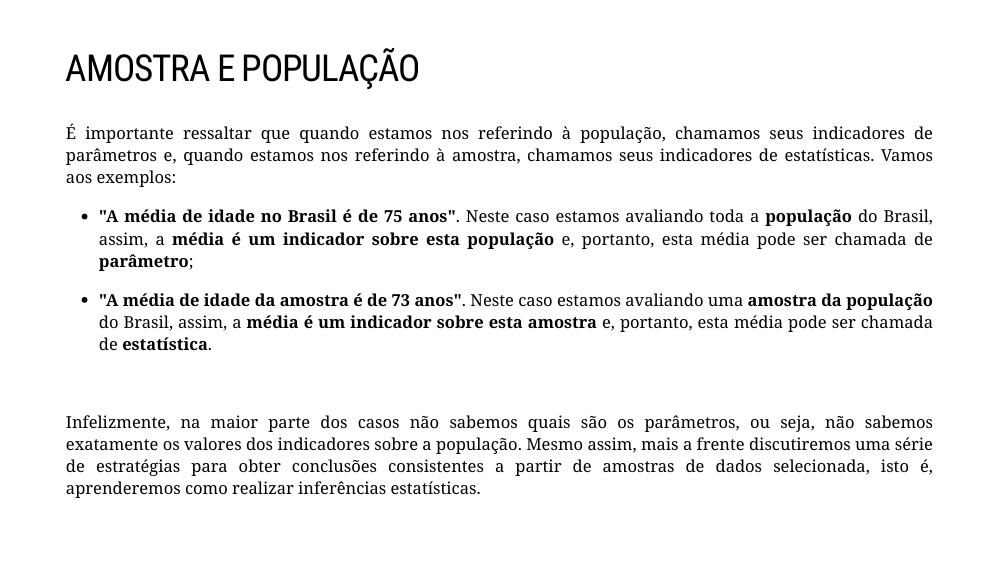
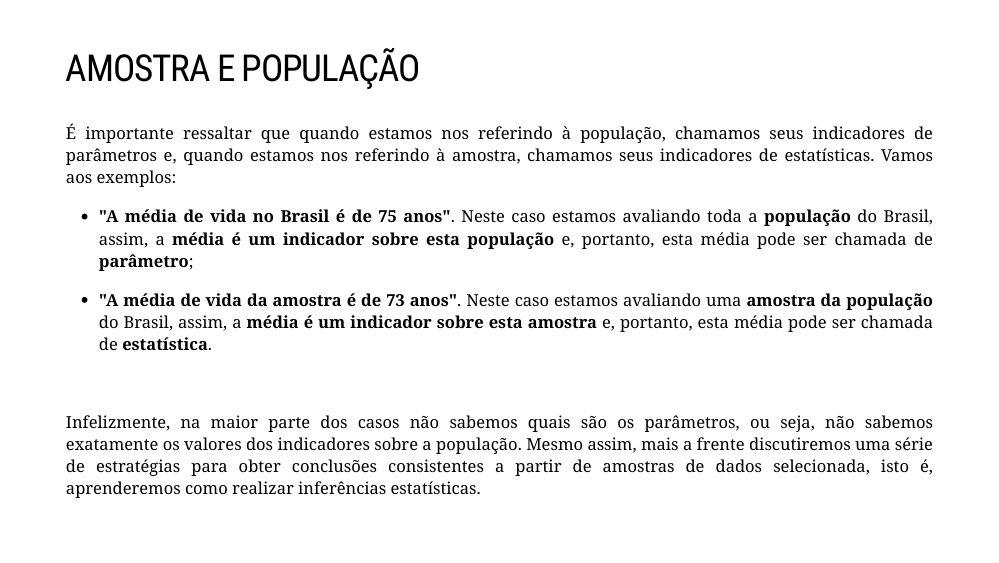
Before and after one commit to Valerio-Victor/conceitos_basicos, an R Markdown document (docs/index.Rmd): page 12 of 25. Rendered offline with R 4.5, knitr and Pandoc, with nearby package versions; the slides are laid out offline by our stand-in for remark.js, each with all of its steps uncovered, in fonts that may differ from those the slides ask for, and without slide numbers, shadows or browser add-ons; some code elsewhere in the file could not run offline; a font, style sheet, LaTeX package, included part or bibliography that could not be used is replaced or left out.

Commit message:
correção vida por idade.

```diff
--- a/docs/index.Rmd
+++ b/docs/index.Rmd
@@ -230,11 +230,11 @@ chances de que a amostra selecionada seja representativa da população.
 seus indicadores de parâmetros e, quando estamos nos referindo à amostra,
 chamamos seus indicadores de estatísticas. Vamos aos exemplos:
 
-- **"A média de idade no Brasil é de 75 anos"**. Neste caso estamos avaliando toda a
+- **"A média de vida no Brasil é de 75 anos"**. Neste caso estamos avaliando toda a
 **população** do Brasil, assim, a **média é um indicador sobre esta população**
 e, portanto, esta média pode ser chamada de **parâmetro**;
 
-- **"A média de idade da amostra é de 73 anos"**. Neste caso estamos
+- **"A média de vida da amostra é de 73 anos"**. Neste caso estamos
 avaliando uma **amostra da população** do Brasil, assim, a **média é um indicador
 sobre esta amostra** e, portanto, esta média pode ser chamada de **estatística**.
 
```
Also changed, not shown: 1 other file.
